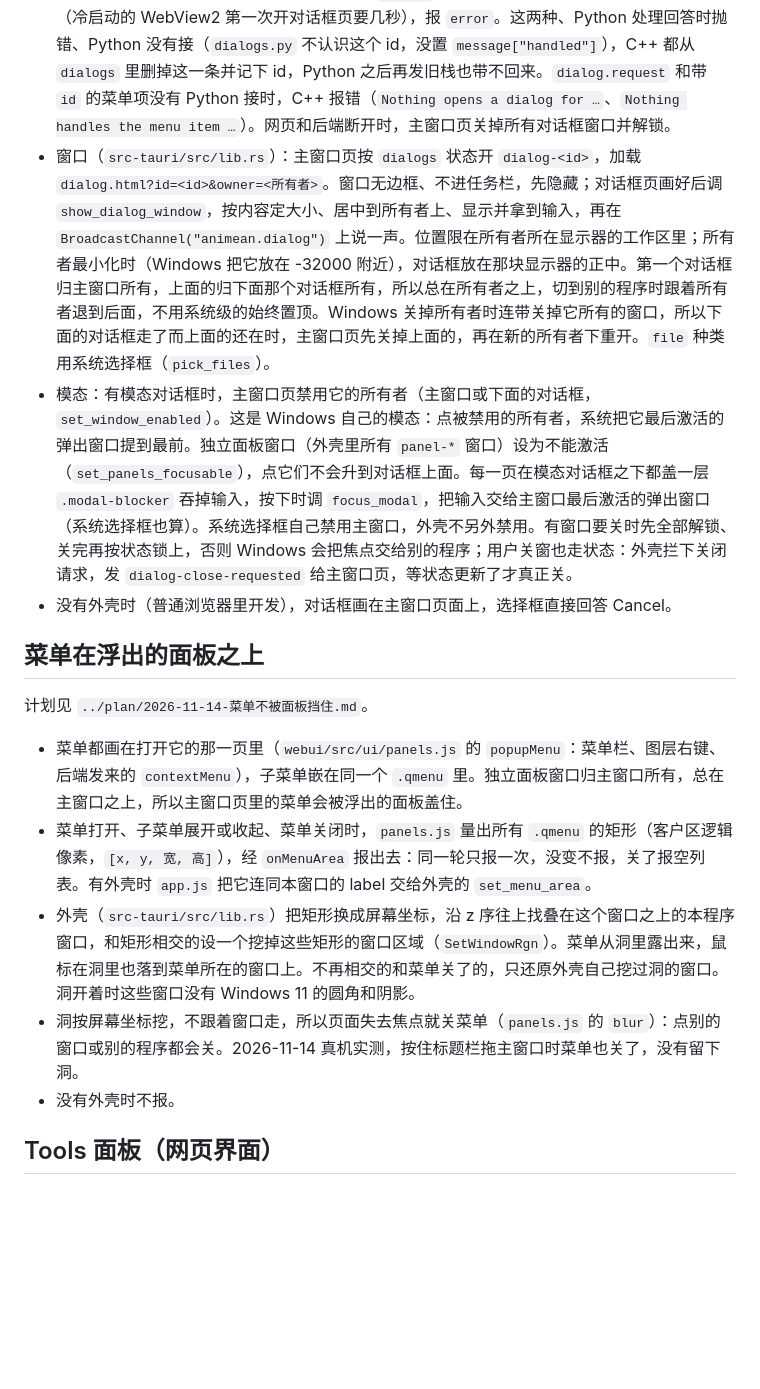
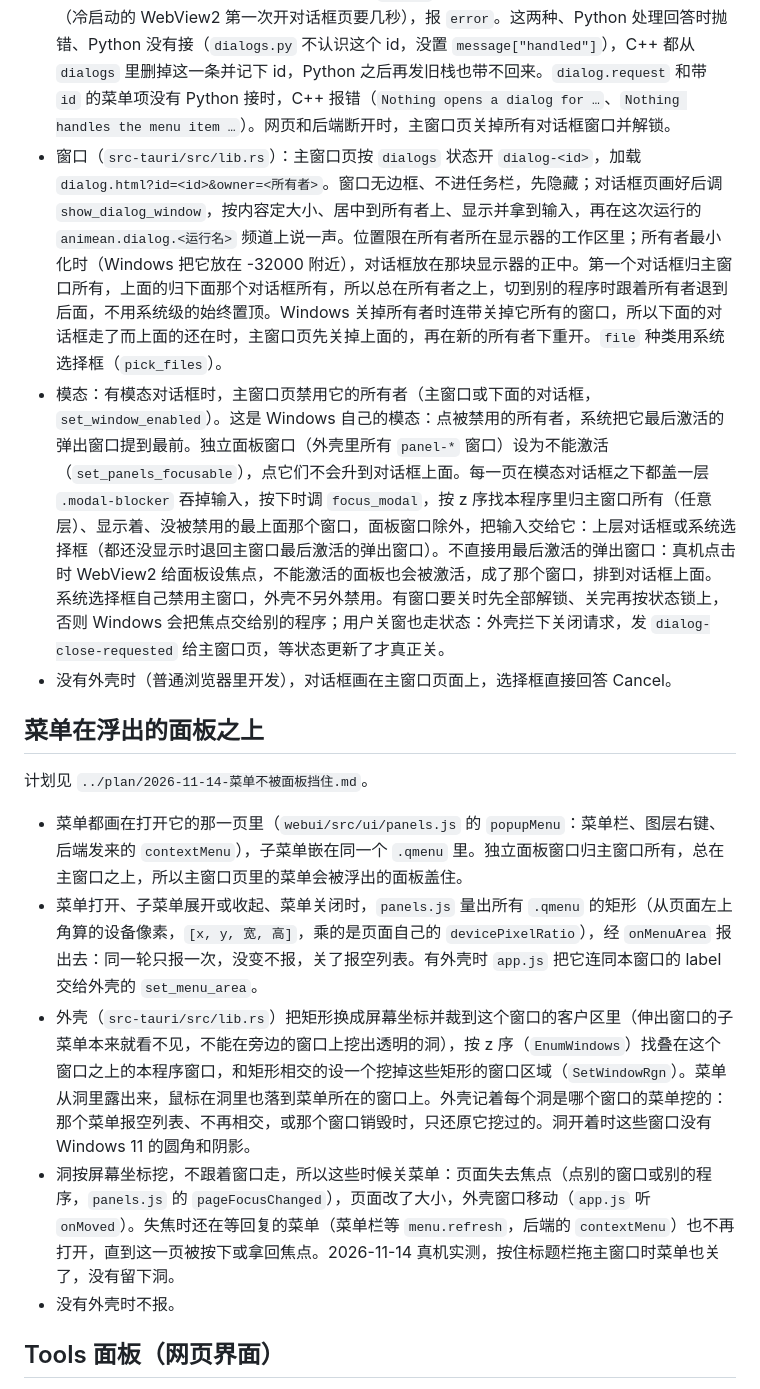
Before and after one commit to Nice9Tian/AnimeAn, a Markdown page: docs/mechanism/windows_theme.md, the part around one of its changes. Drawn GitHub-style; blank space fills up the shorter version.

```diff
--- a/docs/mechanism/windows_theme.md
+++ b/docs/mechanism/windows_theme.md
@@ -42,8 +42,8 @@
 - 谁开：File 菜单的流程在 `pyfile/file_menu.py`（选择框、先探测再问覆盖、矢量导入问缩放、失败提示，再调 `project.*`、`file.import`、`file.texture`），启动时的 Canvas Size 也是它开的；颜色控件点色块发 `dialog.request`，`dialogs.py` 开取色框，选好后按那个控件的选项发回（设置窗里的走 `settings.option`，用哪个方法由 Python 定，网页不指定），设置窗里选的颜色由 Python 重发设置窗的布局，设置窗的色块才显示新颜色；调色板的 + 发 `palette_box` 的 `new:<颜色>`，`palette_box.py` 开 New Color；脚本设置窗由 C++ 把菜单项或图层右键项的名字转给 `dialogs.py`。网页自己不开对话框，调用失败只记日志。例外是「后端意外退出」「连不上后端」两条提示，这时没有 Python 可问。
 - 回答：对话框页把按钮和取值发 `dialog.result`（`button`、`accept`、`cancel`），C++ 转成 Python 的 `dialog` 事件，Python 关掉这个对话框再交给它的回调，回调可以接着开下一个（选完文件再问覆盖）。每个对话框只回答一次。
 - 兜底：Windows 关掉窗口（Alt+F4）是回答 `closed`；对话框页出错、窗口 30 秒内没显示出来（冷启动的 WebView2 第一次开对话框页要几秒），报 `error`。这两种、Python 处理回答时抛错、Python 没有接（`dialogs.py` 不认识这个 id，没置 `message["handled"]`），C++ 都从 `dialogs` 里删掉这一条并记下 id，Python 之后再发旧栈也带不回来。`dialog.request` 和带 `id` 的菜单项没有 Python 接时，C++ 报错（`Nothing opens a dialog for …`、`Nothing handles the menu item …`）。网页和后端断开时，主窗口页关掉所有对话框窗口并解锁。
-- 窗口（`src-tauri/src/lib.rs`）：主窗口页按 `dialogs` 状态开 `dialog-<id>`，加载 `dialog.html?id=<id>&owner=<所有者>`。窗口无边框、不进任务栏，先隐藏；对话框页画好后调 `show_dialog_window`，按内容定大小、居中到所有者上、显示并拿到输入，再在 `BroadcastChannel("animean.dialog")` 上说一声。位置限在所有者所在显示器的工作区里；所有者最小化时（Windows 把它放在 -32000 附近），对话框放在那块显示器的正中。第一个对话框归主窗口所有，上面的归下面那个对话框所有，所以总在所有者之上，切到别的程序时跟着所有者退到后面，不用系统级的始终置顶。Windows 关掉所有者时连带关掉它所有的窗口，所以下面的对话框走了而上面的还在时，主窗口页先关掉上面的，再在新的所有者下重开。`file` 种类用系统选择框（`pick_files`）。
-- 模态：有模态对话框时，主窗口页禁用它的所有者（主窗口或下面的对话框，`set_window_enabled`）。这是 Windows 自己的模态：点被禁用的所有者，系统把它最后激活的弹出窗口提到最前。独立面板窗口（外壳里所有 `panel-*` 窗口）设为不能激活（`set_panels_focusable`），点它们不会升到对话框上面。每一页在模态对话框之下都盖一层 `.modal-blocker` 吞掉输入，按下时调 `focus_modal`，把输入交给主窗口最后激活的弹出窗口（系统选择框也算）。系统选择框自己禁用主窗口，外壳不另外禁用。有窗口要关时先全部解锁、关完再按状态锁上，否则 Windows 会把焦点交给别的程序；用户关窗也走状态：外壳拦下关闭请求，发 `dialog-close-requested` 给主窗口页，等状态更新了才真正关。
+- 窗口（`src-tauri/src/lib.rs`）：主窗口页按 `dialogs` 状态开 `dialog-<id>`，加载 `dialog.html?id=<id>&owner=<所有者>`。窗口无边框、不进任务栏，先隐藏；对话框页画好后调 `show_dialog_window`，按内容定大小、居中到所有者上、显示并拿到输入，再在这次运行的 `animean.dialog.<运行名>` 频道上说一声。位置限在所有者所在显示器的工作区里；所有者最小化时（Windows 把它放在 -32000 附近），对话框放在那块显示器的正中。第一个对话框归主窗口所有，上面的归下面那个对话框所有，所以总在所有者之上，切到别的程序时跟着所有者退到后面，不用系统级的始终置顶。Windows 关掉所有者时连带关掉它所有的窗口，所以下面的对话框走了而上面的还在时，主窗口页先关掉上面的，再在新的所有者下重开。`file` 种类用系统选择框（`pick_files`）。
+- 模态：有模态对话框时，主窗口页禁用它的所有者（主窗口或下面的对话框，`set_window_enabled`）。这是 Windows 自己的模态：点被禁用的所有者，系统把它最后激活的弹出窗口提到最前。独立面板窗口（外壳里所有 `panel-*` 窗口）设为不能激活（`set_panels_focusable`），点它们不会升到对话框上面。每一页在模态对话框之下都盖一层 `.modal-blocker` 吞掉输入，按下时调 `focus_modal`，按 z 序找本程序里归主窗口所有（任意层）、显示着、没被禁用的最上面那个窗口，面板窗口除外，把输入交给它：上层对话框或系统选择框（都还没显示时退回主窗口最后激活的弹出窗口）。不直接用最后激活的弹出窗口：真机点击时 WebView2 给面板设焦点，不能激活的面板也会被激活，成了那个窗口，排到对话框上面。系统选择框自己禁用主窗口，外壳不另外禁用。有窗口要关时先全部解锁、关完再按状态锁上，否则 Windows 会把焦点交给别的程序；用户关窗也走状态：外壳拦下关闭请求，发 `dialog-close-requested` 给主窗口页，等状态更新了才真正关。
 - 没有外壳时（普通浏览器里开发），对话框画在主窗口页面上，选择框直接回答 Cancel。
 
 ## 菜单在浮出的面板之上
@@ -51,9 +51,9 @@
 计划见 `../plan/2026-11-14-菜单不被面板挡住.md`。
 
 - 菜单都画在打开它的那一页里（`webui/src/ui/panels.js` 的 `popupMenu`：菜单栏、图层右键、后端发来的 `contextMenu`），子菜单嵌在同一个 `.qmenu` 里。独立面板窗口归主窗口所有，总在主窗口之上，所以主窗口页里的菜单会被浮出的面板盖住。
-- 菜单打开、子菜单展开或收起、菜单关闭时，`panels.js` 量出所有 `.qmenu` 的矩形（客户区逻辑像素，`[x, y, 宽, 高]`），经 `onMenuArea` 报出去：同一轮只报一次，没变不报，关了报空列表。有外壳时 `app.js` 把它连同本窗口的 label 交给外壳的 `set_menu_area`。
-- 外壳（`src-tauri/src/lib.rs`）把矩形换成屏幕坐标，沿 z 序往上找叠在这个窗口之上的本程序窗口，和矩形相交的设一个挖掉这些矩形的窗口区域（`SetWindowRgn`）。菜单从洞里露出来，鼠标在洞里也落到菜单所在的窗口上。不再相交的和菜单关了的，只还原外壳自己挖过洞的窗口。洞开着时这些窗口没有 Windows 11 的圆角和阴影。
-- 洞按屏幕坐标挖，不跟着窗口走，所以页面失去焦点就关菜单（`panels.js` 的 `blur`）：点别的窗口或别的程序都会关。2026-11-14 真机实测，按住标题栏拖主窗口时菜单也关了，没有留下洞。
+- 菜单打开、子菜单展开或收起、菜单关闭时，`panels.js` 量出所有 `.qmenu` 的矩形（从页面左上角算的设备像素，`[x, y, 宽, 高]`，乘的是页面自己的 `devicePixelRatio`），经 `onMenuArea` 报出去：同一轮只报一次，没变不报，关了报空列表。有外壳时 `app.js` 把它连同本窗口的 label 交给外壳的 `set_menu_area`。
+- 外壳（`src-tauri/src/lib.rs`）把矩形换成屏幕坐标并裁到这个窗口的客户区里（伸出窗口的子菜单本来就看不见，不能在旁边的窗口上挖出透明的洞），按 z 序（`EnumWindows`）找叠在这个窗口之上的本程序窗口，和矩形相交的设一个挖掉这些矩形的窗口区域（`SetWindowRgn`）。菜单从洞里露出来，鼠标在洞里也落到菜单所在的窗口上。外壳记着每个洞是哪个窗口的菜单挖的：那个菜单报空列表、不再相交，或那个窗口销毁时，只还原它挖过的。洞开着时这些窗口没有 Windows 11 的圆角和阴影。
+- 洞按屏幕坐标挖，不跟着窗口走，所以这些时候关菜单：页面失去焦点（点别的窗口或别的程序，`panels.js` 的 `pageFocusChanged`），页面改了大小，外壳窗口移动（`app.js` 听 `onMoved`）。失焦时还在等回复的菜单（菜单栏等 `menu.refresh`，后端的 `contextMenu`）也不再打开，直到这一页被按下或拿回焦点。2026-11-14 真机实测，按住标题栏拖主窗口时菜单也关了，没有留下洞。
 - 没有外壳时不报。
 
 ## Tools 面板（网页界面）
```
Also changed, not shown: other parts of docs/mechanism/windows_theme.md (+1 -1 lines), docs/long_time_work/2026-11-03-对话框窗口.md (+3 -3 lines), docs/plan/2026-11-14-菜单不被面板挡住.md (+10 -2 lines).
